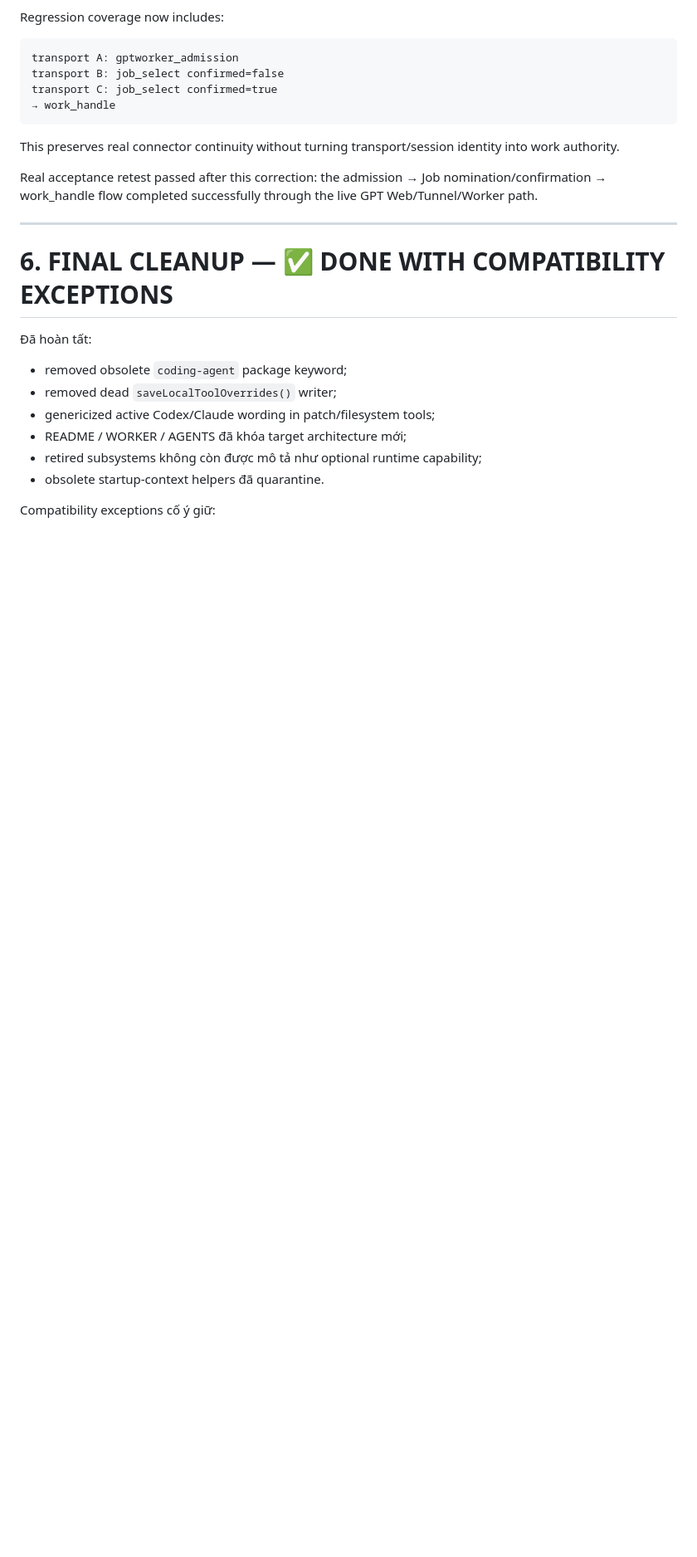
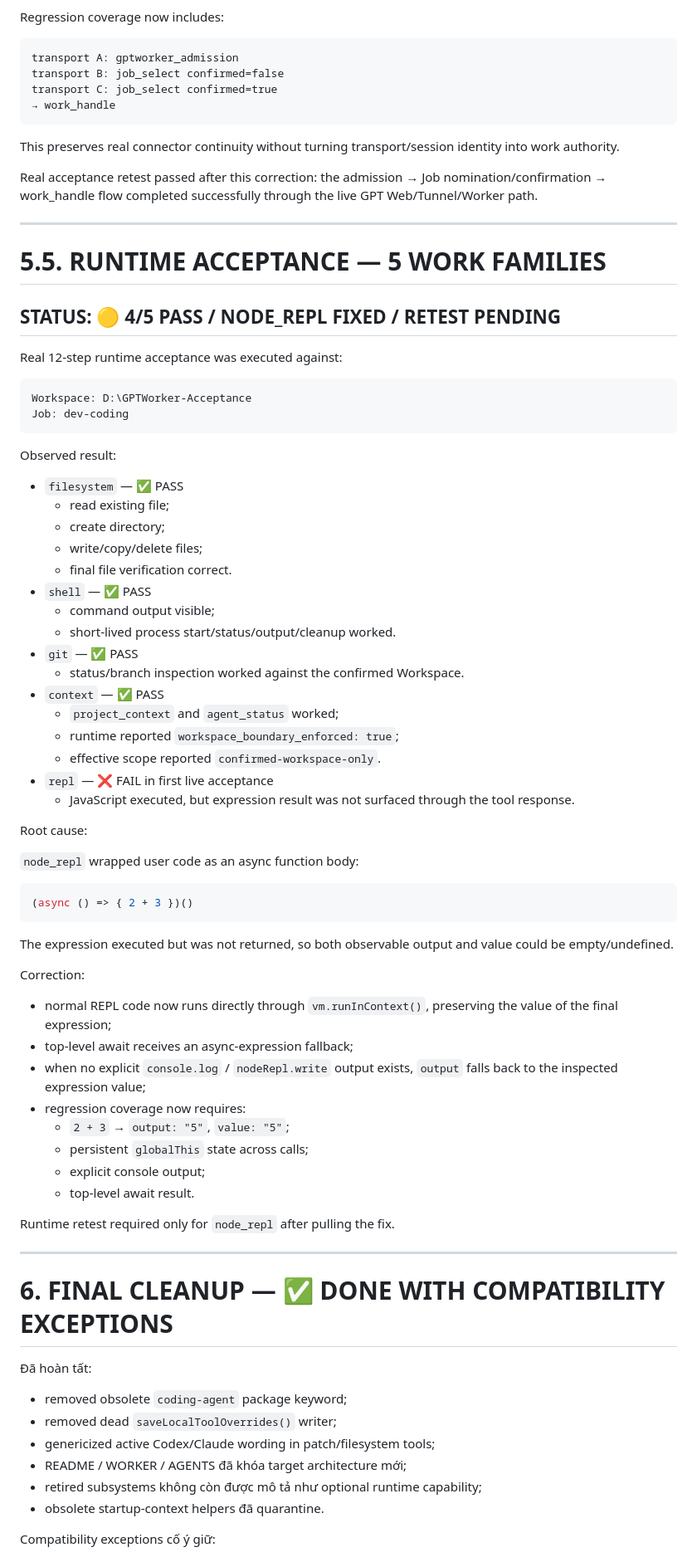
Before and after one commit to thebimhouseinfo-sudo/chatgpt-local-worker, a Markdown page: CLEANUP.md, the part around the change. Shown at 83% size. Drawn GitHub-style; blank space fills up the shorter version.

Commit message:
docs: record 4-of-5 runtime family acceptance and repl fix

````diff
--- a/CLEANUP.md
+++ b/CLEANUP.md
@@ -963,6 +963,63 @@ Real acceptance retest passed after this correction: the admission → Job nomin
 ---
 
 
+
+# 5.5. RUNTIME ACCEPTANCE — 5 WORK FAMILIES
+
+## STATUS: 🟡 4/5 PASS / NODE_REPL FIXED / RETEST PENDING
+
+Real 12-step runtime acceptance was executed against:
+
+```text
+Workspace: D:\GPTWorker-Acceptance
+Job: dev-coding
+```
+
+Observed result:
+
+- `filesystem` — ✅ PASS
+  - read existing file;
+  - create directory;
+  - write/copy/delete files;
+  - final file verification correct.
+- `shell` — ✅ PASS
+  - command output visible;
+  - short-lived process start/status/output/cleanup worked.
+- `git` — ✅ PASS
+  - status/branch inspection worked against the confirmed Workspace.
+- `context` — ✅ PASS
+  - `project_context` and `agent_status` worked;
+  - runtime reported `workspace_boundary_enforced: true`;
+  - effective scope reported `confirmed-workspace-only`.
+- `repl` — ❌ FAIL in first live acceptance
+  - JavaScript executed, but expression result was not surfaced through the tool response.
+
+Root cause:
+
+`node_repl` wrapped user code as an async function body:
+
+```js
+(async () => { 2 + 3 })()
+```
+
+The expression executed but was not returned, so both observable output and value could be empty/undefined.
+
+Correction:
+
+- normal REPL code now runs directly through `vm.runInContext()`, preserving the value of the final expression;
+- top-level await receives an async-expression fallback;
+- when no explicit `console.log` / `nodeRepl.write` output exists, `output` falls back to the inspected expression value;
+- regression coverage now requires:
+  - `2 + 3` → `output: "5"`, `value: "5"`;
+  - persistent `globalThis` state across calls;
+  - explicit console output;
+  - top-level await result.
+
+Runtime retest required only for `node_repl` after pulling the fix.
+
+---
+
+
 # 6. FINAL CLEANUP — ✅ DONE WITH COMPATIBILITY EXCEPTIONS
 
 Đã hoàn tất:
````
